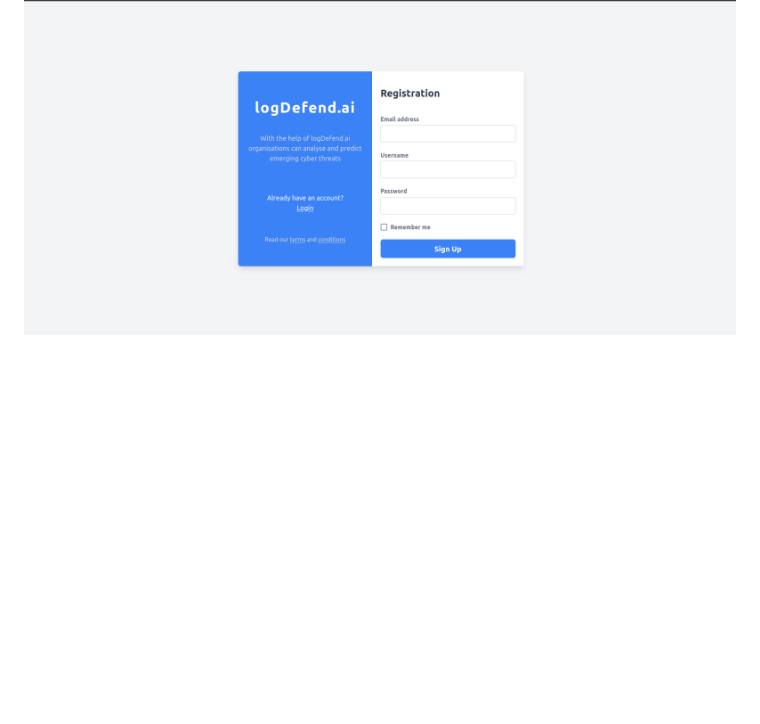
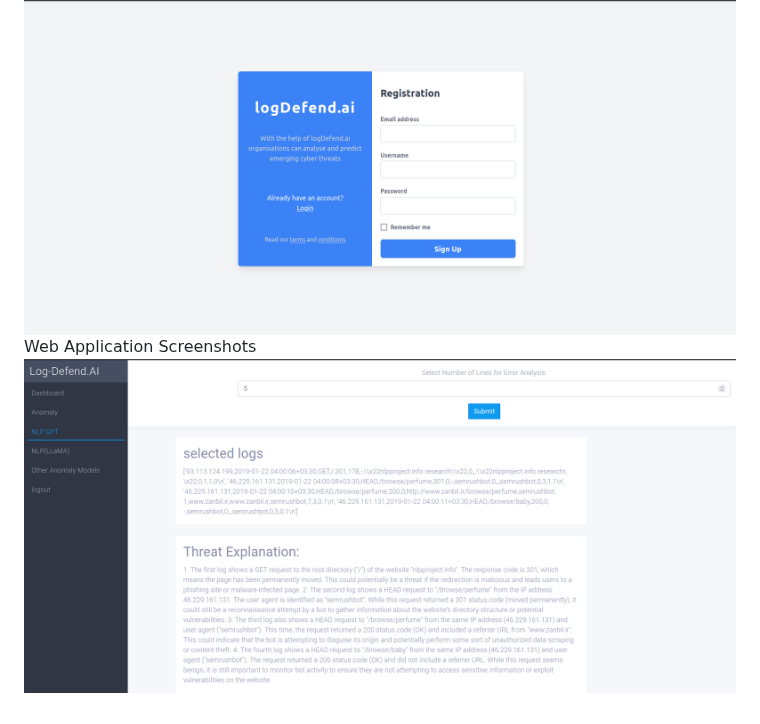
Before and after one commit to nipun-dhiman/logDefend, a Markdown page: Readme.md, the part around the change. Rendered like a GitHub page; blank space fills up the shorter version.

```diff
--- a/Readme.md
+++ b/Readme.md
@@ -91,3 +91,5 @@ Home Page
 ![alt text](https://github.com/nipun-dhiman/logDefend/blob/main/Screenshots/2_ace.png)
 Login Page
 ![alt text](https://github.com/nipun-dhiman/logDefend/blob/main/Screenshots/1_ace.png)
+Web Application Screenshots
+![alt text](https://github.com/nipun-dhiman/logDefend/blob/main/Screenshots/3_ace.png)
```
